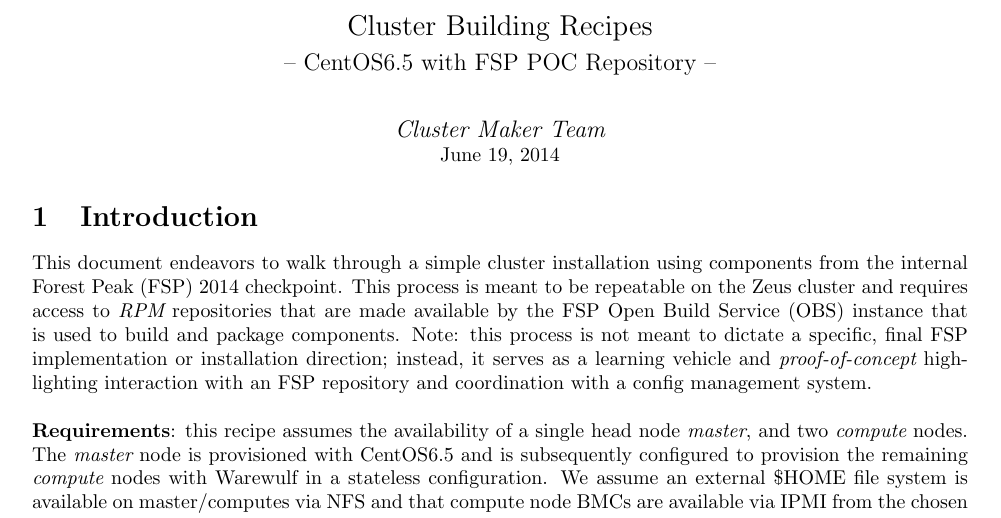
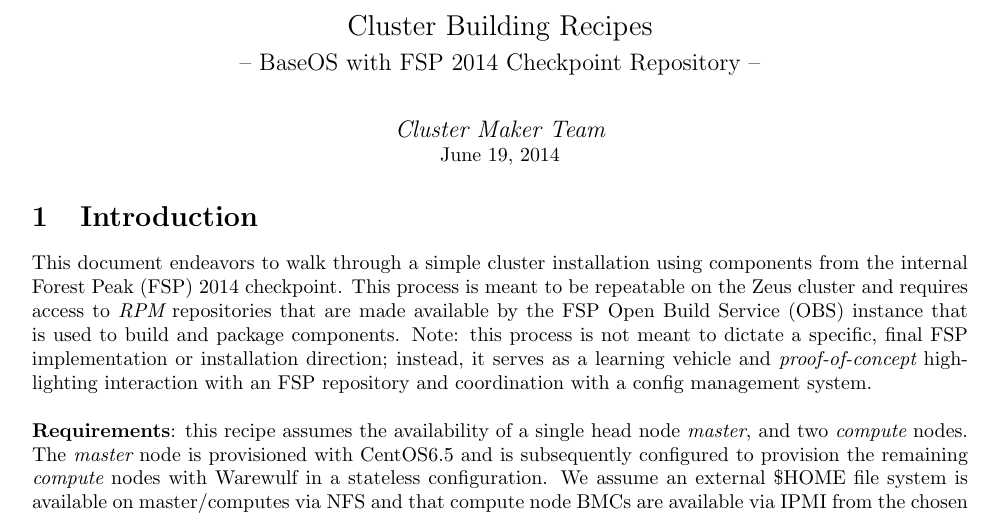
Before and after one commit to openhpc/ohpc, a LaTeX document (zeus/recipes/fsp-checkpoint/steps.tex): part of page 1 of 3, cut so that both start at the same text. Compiled offline with pdfLaTeX.

Commit message:
tweak title

```diff
--- a/zeus/recipes/fsp-checkpoint/steps.tex
+++ b/zeus/recipes/fsp-checkpoint/steps.tex
@@ -31,7 +31,7 @@
 \begin{center}
 \vspace*{-0.5cm}
 {\Large Cluster Building Recipes} \\ \vspace*{0.2cm}
-{\large -- CentOS6.5 with FSP POC Repository -- } \\ \vspace*{0.75cm}
+{\large -- BaseOS with FSP 2014 Checkpoint Repository -- } \\ \vspace*{0.75cm}
 
 {\large \em Cluster Maker Team} \\
 \today
```
